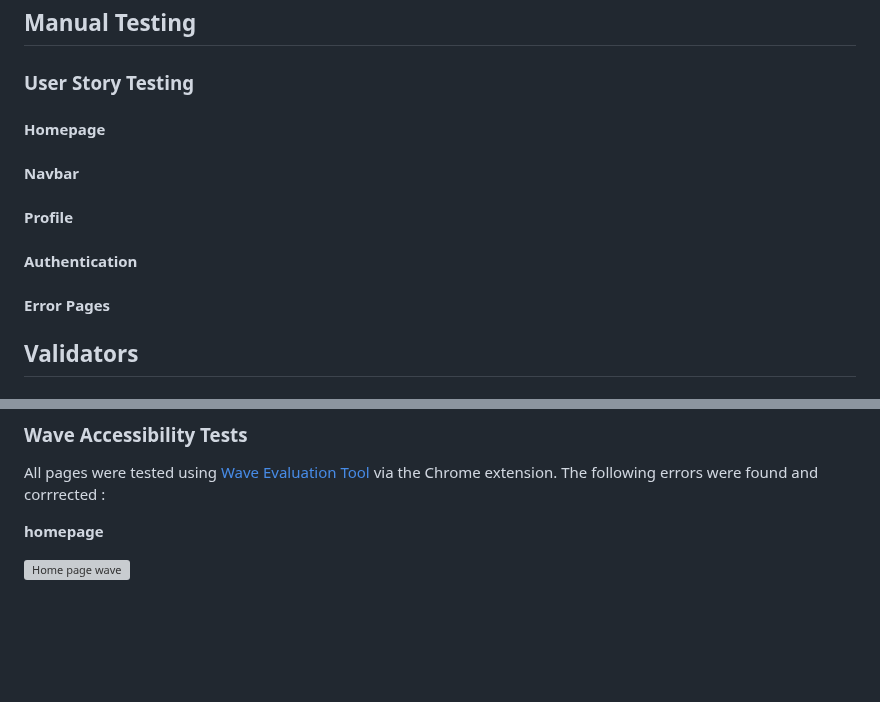
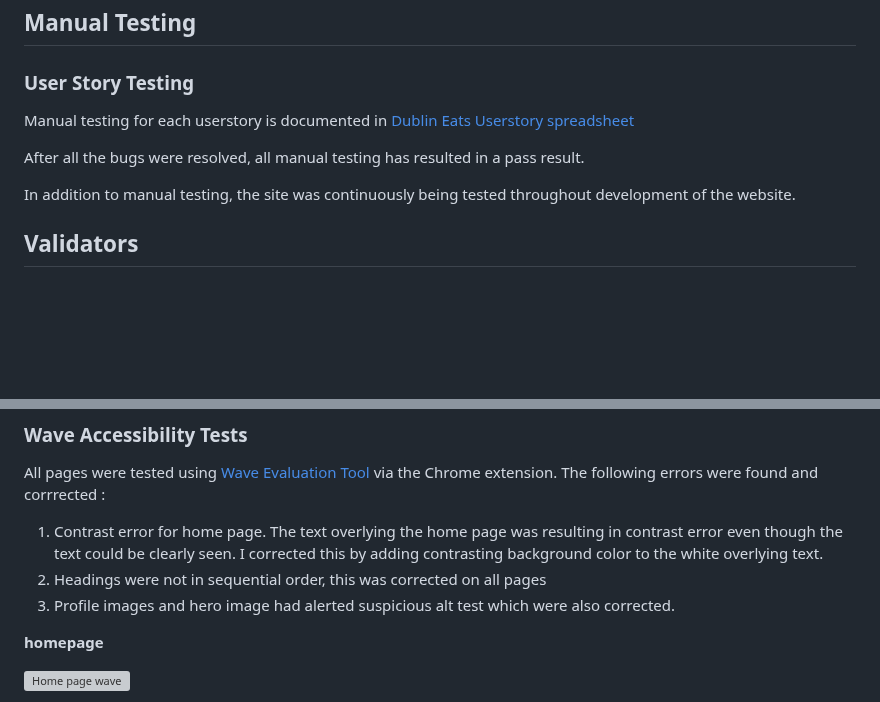
Before and after one commit to SooryaGeorge7/Dublin-Eats, a Markdown page: TESTING.md, 2 parts joined by grey strips. GitHub-like rendering; blank space fills up the shorter version; grey boxes are pictures that could not be loaded.

Commit message:
docs:Added link manual testing

```diff
--- a/TESTING.md
+++ b/TESTING.md
@@ -79,23 +79,11 @@ Unit tests were created to test the functionality of the apps. These can be foun
 
 ### **User Story Testing**
 
+Manual testing for each userstory is documented in [Dublin Eats Userstory spreadsheet](https://docs.google.com/spreadsheets/d/11P1y7mkce_feJ34opPtlGRvyqhV4u9YRYWoxAketVkE/edit#gid=0)
 
-#### **Homepage**
+After all the bugs were resolved, all manual testing has resulted in a pass result.
 
-
-#### **Navbar**
-
-
-
-#### **Profile**
-
-
-#### **Authentication**
-
-#### **Error Pages**
-
-
-
+In addition to manual testing, the site was continuously being tested throughout development of the website.
 
 
 
@@ -278,6 +266,10 @@ Namely :
 All pages were tested using [Wave Evaluation Tool](https://wave.webaim.org/) via the Chrome extension.
 The following errors were found and corrrected :
 
+1. Contrast error for home page. The text overlying the home page was resulting in contrast error even though the text could be clearly seen. I corrected this by adding contrasting background color to the white overlying text.
+2. Headings were not in sequential order, this was corrected on all pages
+3. Profile images and hero image had alerted suspicious alt test which were also corrected.
+
 **homepage**
 
 ![Home page wave](/documentation/validation/Wave%20Lighthouse/homepage-wave.png)
```
